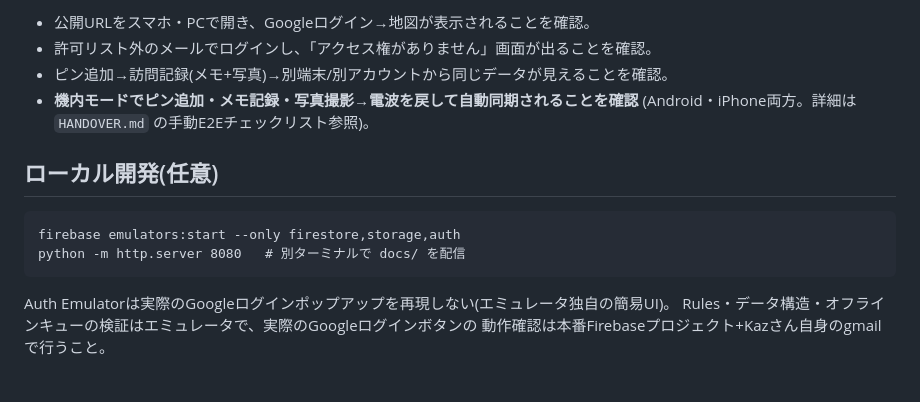
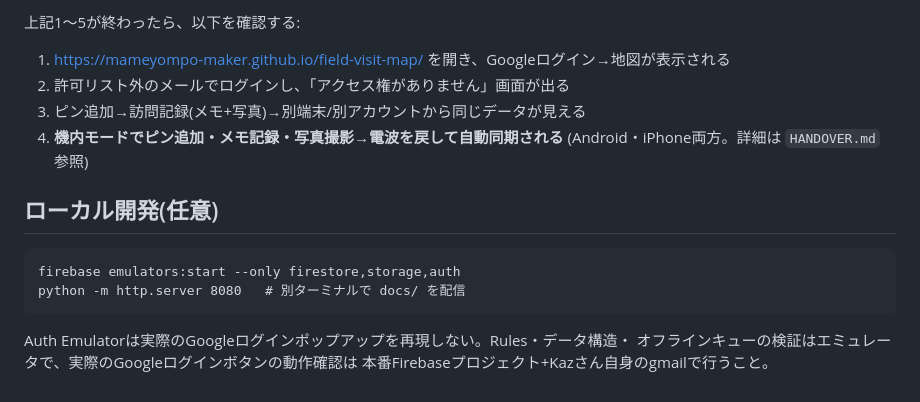
Before and after one commit to mameyompo-maker/field-visit-map, a Markdown page: SETUP.md, the part around one of its changes. Rendered like a GitHub page.

````diff
--- a/SETUP.md
+++ b/SETUP.md
@@ -78,9 +55,11 @@ Kazさん自身の分も忘れずに追加すること。
 
-- 公開URLをスマホ・PCで開き、Googleログイン→地図が表示されることを確認。
-- 許可リスト外のメールでログインし、「アクセス権がありません」画面が出ることを確認。
-- ピン追加→訪問記録(メモ+写真)→別端末/別アカウントから同じデータが見えることを確認。
-- **機内モードでピン追加・メモ記録・写真撮影→電波を戻して自動同期されることを確認**
-  (Android・iPhone両方。詳細は `HANDOVER.md` の手動E2Eチェックリスト参照)。
+上記1〜5が終わったら、以下を確認する:
+
+1. https://mameyompo-maker.github.io/field-visit-map/ を開き、Googleログイン→地図が表示される
+2. 許可リスト外のメールでログインし、「アクセス権がありません」画面が出る
+3. ピン追加→訪問記録(メモ+写真)→別端末/別アカウントから同じデータが見える
+4. **機内モードでピン追加・メモ記録・写真撮影→電波を戻して自動同期される**
+   (Android・iPhone両方。詳細は `HANDOVER.md` 参照)
 
 ## ローカル開発(任意)
 
@@ -89,6 +68,6 @@ firebase emulators:start --only firestore,storage,auth
 python -m http.server 8080   # 別ターミナルで docs/ を配信
 ```
 
-Auth Emulatorは実際のGoogleログインポップアップを再現しない(エミュレータ独自の簡易UI)。
-Rules・データ構造・オフラインキューの検証はエミュレータで、実際のGoogleログインボタンの
-動作確認は本番Firebaseプロジェクト+Kazさん自身のgmailで行うこと。
+Auth Emulatorは実際のGoogleログインポップアップを再現しない。Rules・データ構造・
+オフラインキューの検証はエミュレータで、実際のGoogleログインボタンの動作確認は
+本番Firebaseプロジェクト+Kazさん自身のgmailで行うこと。
````
Also changed, not shown: other parts of SETUP.md (+32 -55 lines), HANDOVER.md (+40 -21 lines).
